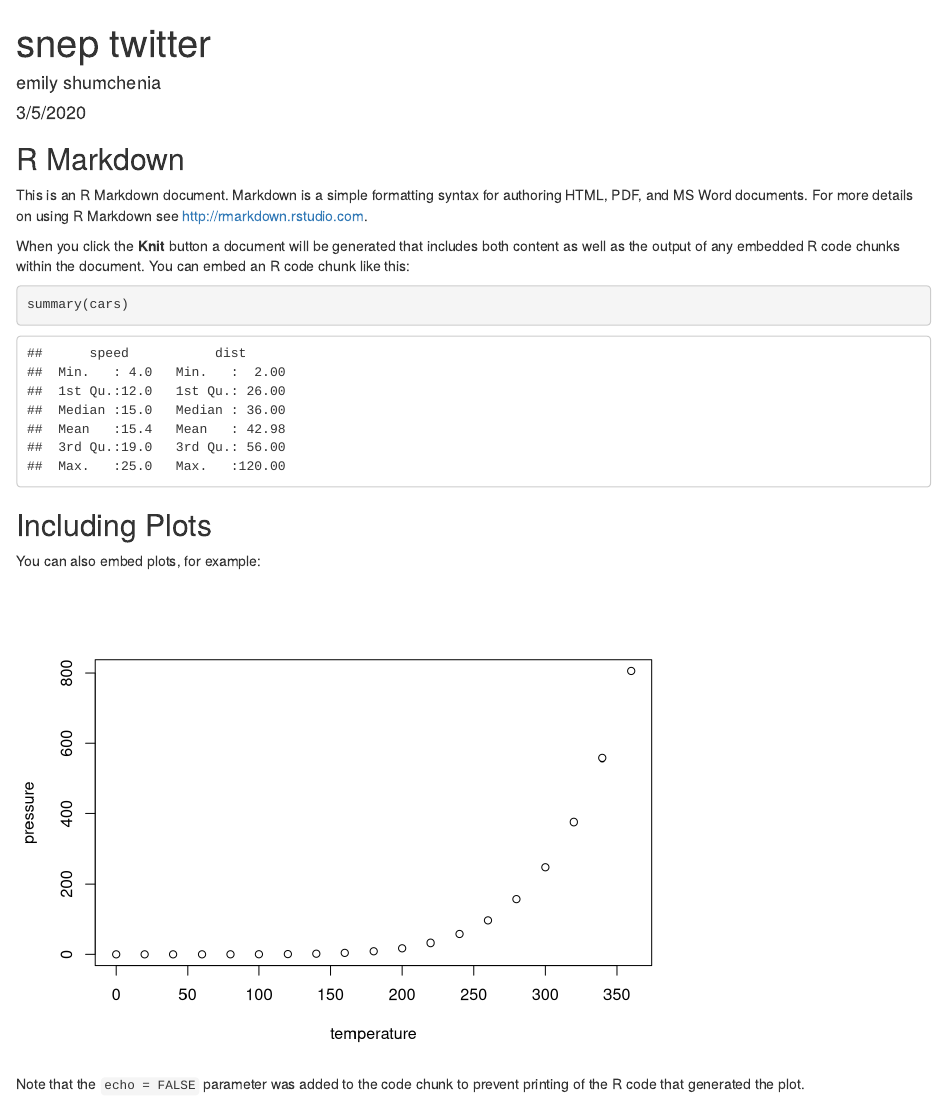
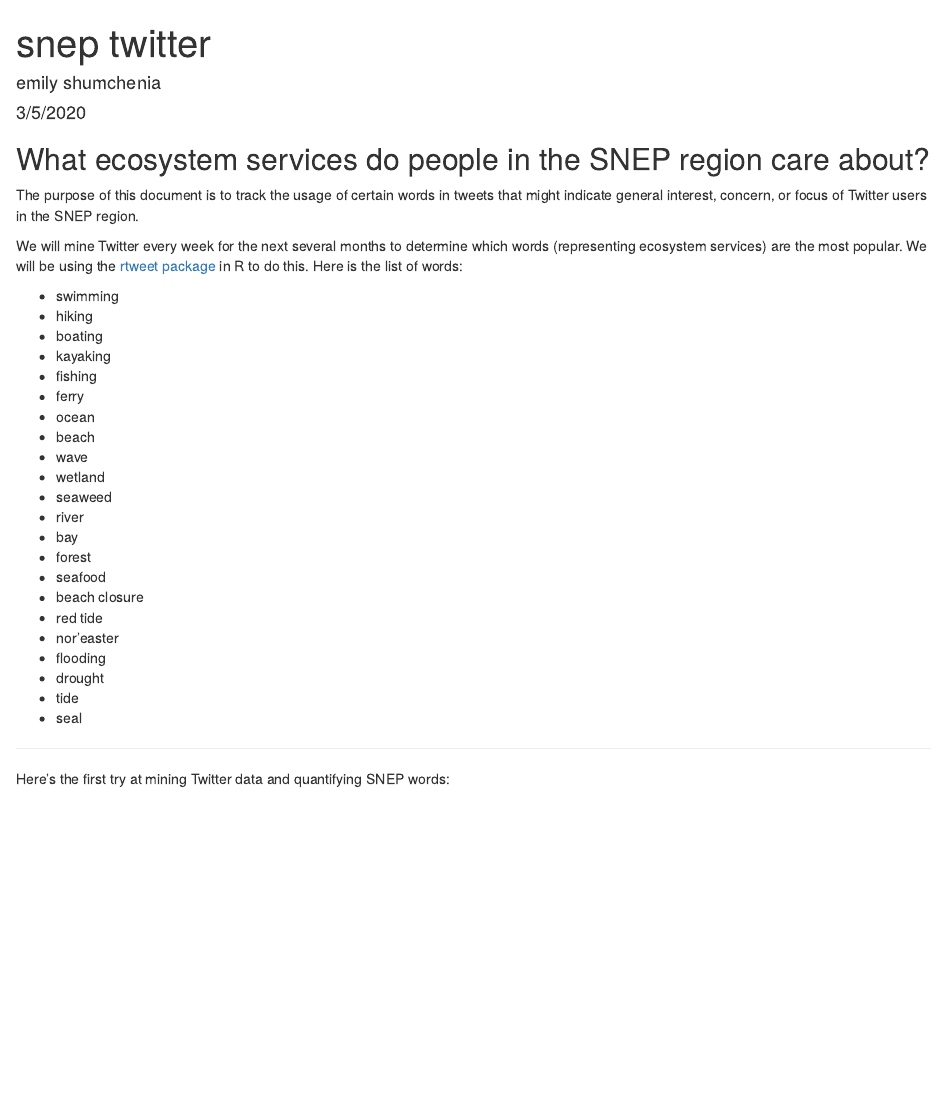
Before and after one commit to E-C-Enviroscape/snep_twitter, an R Markdown document (snep_twitter_results.Rmd): the page in a window 1100 px wide, from its top. Rendered offline with R 4.5, knitr and Pandoc, with nearby package versions; some code elsewhere in the file could not run offline.

Commit message:
first draft

````diff
--- a/snep_twitter_results.Rmd
+++ b/snep_twitter_results.Rmd
@@ -7,3 +7,6 @@ output: html_document
 
 ```{r setup, include=FALSE}
 knitr::opts_chunk$set(echo = TRUE)
+
+# load packages for twitter word search
+library(rtweet)
@@ -10,18 +20,56 @@ knitr::opts_chunk$set(echo = TRUE)
 ```
 
-## R Markdown
+## What ecosystem services do people in the SNEP region care about?
 
-This is an R Markdown document. Markdown is a simple formatting syntax for authoring HTML, PDF, and MS Word documents. For more details on using R Markdown see <http://rmarkdown.rstudio.com>.
+The purpose of this document is to track the usage of certain words in tweets
+that might indicate general interest, concern, or focus of Twitter users in the
+SNEP region.
 
-When you click the **Knit** button a document will be generated that includes both content as well as the output of any embedded R code chunks within the document. You can embed an R code chunk like this:
+We will mine Twitter every week for the next several months to determine which
+words (representing ecosystem services) are the most popular. We will be using the
+[rtweet package](https://rtweet.info/) in R to do this. Here is the list of words:
 
-```{r cars}
-summary(cars)
+* swimming
+* hiking
+* boating
+* kayaking
+* fishing
+* ferry
+* ocean
+* beach
+* wave
+* wetland
+* seaweed
+* river
+* bay
+* forest
+* seafood
+* beach closure
+* red tide
+* nor'easter
+* flooding
+* drought
+* tide
+* seal
+
+```{r wordlist, include = FALSE}
+knitr::opts_chunk$set(echo = TRUE)
+
+# create list of words representing ecosystem services in the SNEP region
+
+snep_words <- c("swimming", "hiking", "boating", "kayaking", "fishing", "ferry",
+                "ocean", "beach", "wave", "wetland", "seaweed", "river", "bay",
+                "forest", "seafood", "beach closure", "red tide", "nor'easter",
+                "flooding", "drought", "tide", "seal")
+
 ```
 
-## Including Plots
+***
+Here's the first try at mining Twitter data and quantifying SNEP words:
 
-You can also embed plots, for example:
+```{r wordsMar5, include = FALSE}
+knitr::opts_chunk$set(echo = TRUE)
 
-```{r pressure, echo=FALSE}
-plot(pressure)
+# need google maps API to get georeferenced tweets
+
+# search for 18,000 tweets in RI and MA
@@ -27,0 +85,11 @@ plot(pressure)
+# create list of words and make tidy
+mar5_words <- mar5 %>%
+  dplyr::select(text) %>%
+  unnest_tokens(word, text, token = "tweets") %>%
+  filter(!word %in% stop_words$word,
+         !word %in% str_remove_all(stop_words$word, "'"),
+         str_detect(word , "[a-z]"))
+
+# filter out all other words besides snep_words
+mar5_snep <- mar5_words %>%
+  filter(str_detect(word, "swimming|hiking|boating|kayaking|fishing|ferry|ocean|beach|wave|wetland|seaweed|river|bay|forest|seafood|beach closure|red tide|noreaster|flooding|drought|tide|seal"))
@@ -27,0 +106,6 @@ plot(pressure)
+# plot top words
+mar5_snep %>%
+  count(word, sort = TRUE) %>%
+  top_n(15) %>%
+  mutate(word = reorder(word, n)) %>%
+  ggplot(aes(x = word, y = n)) +
@@ -28,3 +116,4 @@ plot(pressure)
+      x = "Top SNEP Key Words",
+      title = "Count of SNEP key words found in tweets")
+
 ```
-
-Note that the `echo = FALSE` parameter was added to the code chunk to prevent printing of the R code that generated the plot.
````
Also changed, not shown: snep_twitter_results.html, snep_twitter_results.Rmd (30 more changed lines).
